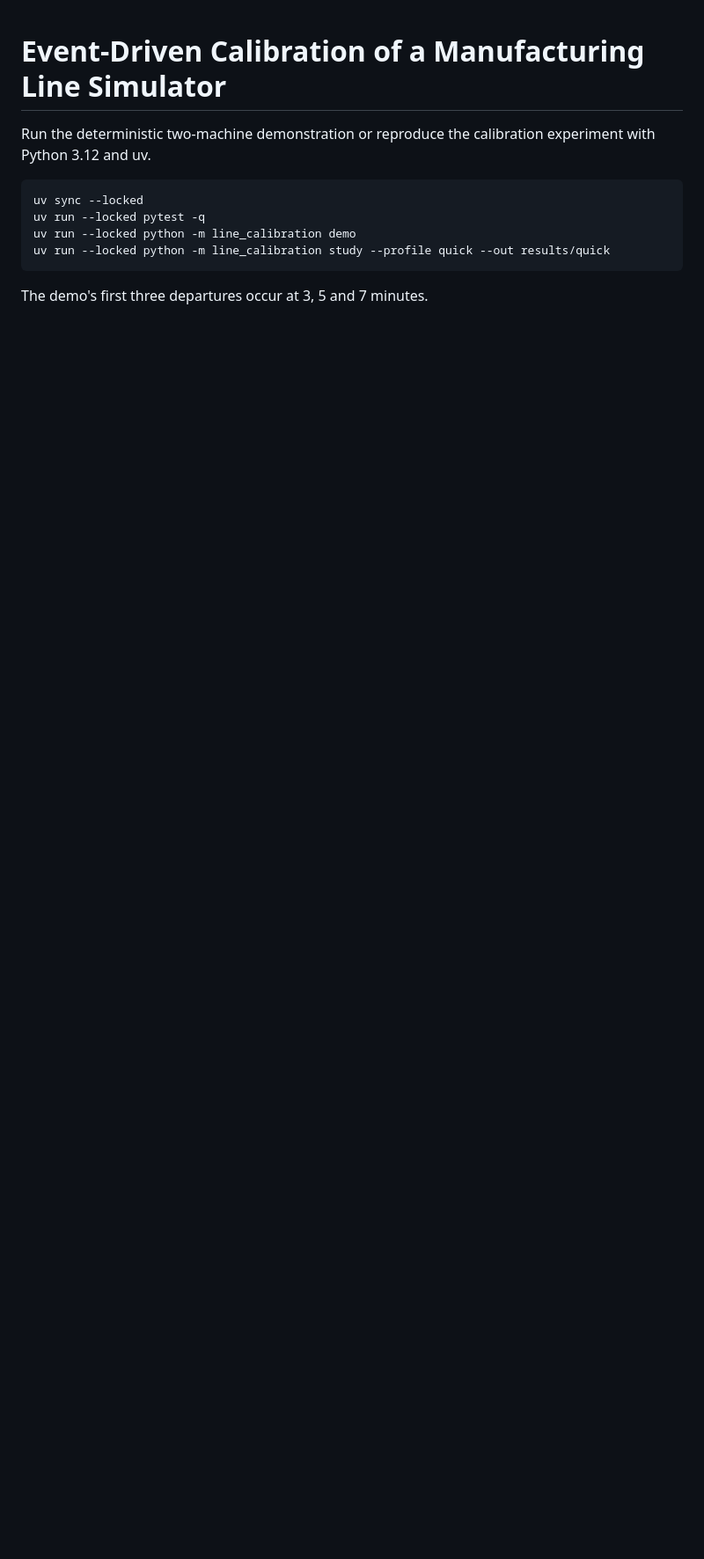
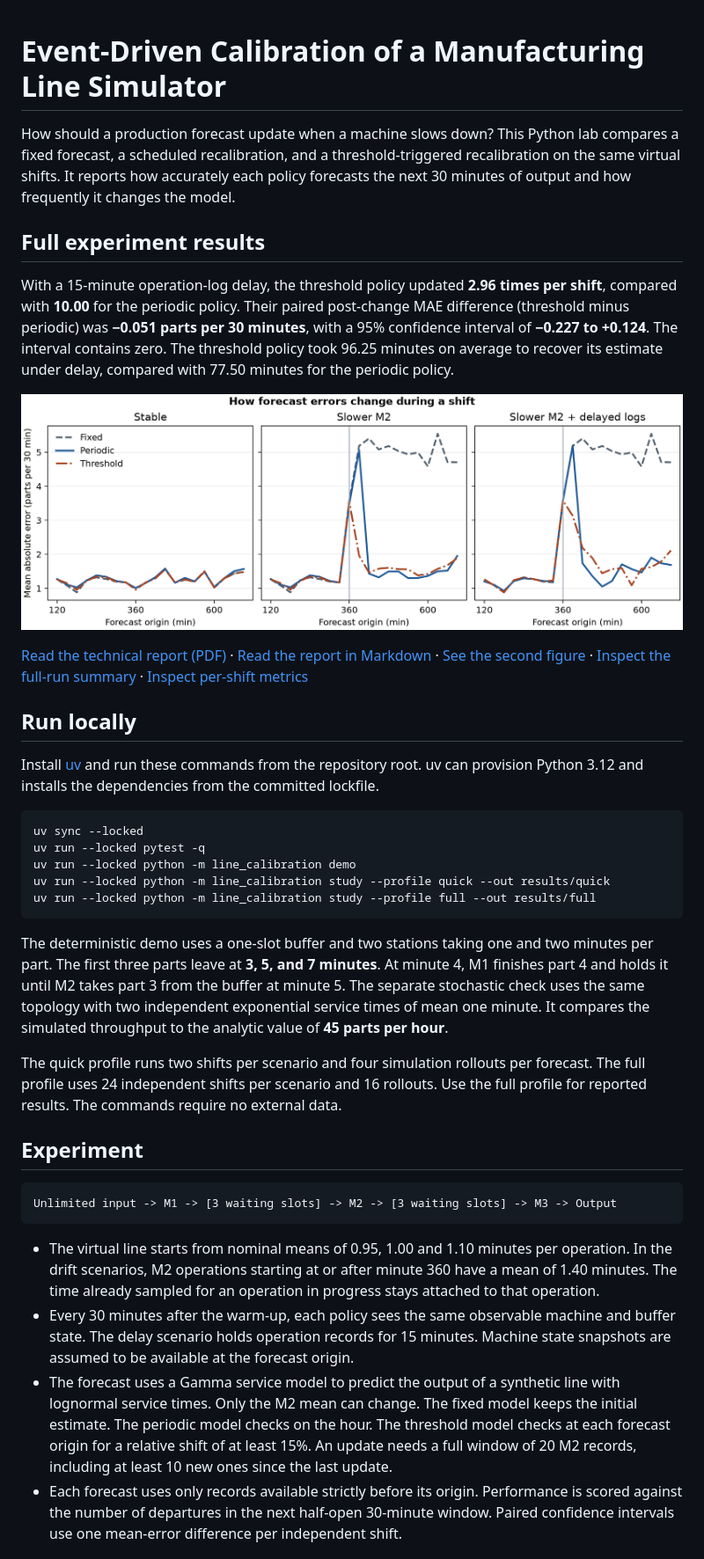
Before and after one commit to HuLuca111/production-line-calibration-lab, a Markdown page: README.md, the part around one of its changes. Shown at 88% size. Rendered like a GitHub page; pictures changed too: docs/figures/forecast-error.png (added); blank space fills up the shorter version.

Commit message:
docs: publish reproducible study results and technical report

````diff
--- a/README.md
+++ b/README.md
@@ -1,13 +1,73 @@
 # Event-Driven Calibration of a Manufacturing Line Simulator
 
-Run the deterministic two-machine demonstration or reproduce the calibration experiment
-with Python 3.12 and uv.
+How should a production forecast update when a machine slows down? This Python lab
+compares a fixed forecast, a scheduled recalibration, and a threshold-triggered
+recalibration on the same virtual shifts. It reports how accurately each policy
+forecasts the next 30 minutes of output and how frequently it changes the model.
 
-~~~sh
+## Full experiment results
+
+With a 15-minute operation-log delay, the threshold policy updated **2.96 times
+per shift**, compared with **10.00** for the periodic policy. Their paired
+post-change MAE difference (threshold minus periodic) was **−0.051 parts per
+30 minutes**, with a 95% confidence interval of **−0.227 to +0.124**. The interval
+contains zero. The threshold policy took 96.25 minutes on average to recover its
+estimate under delay, compared with 77.50 minutes for the periodic policy.
+
+![Mean rolling forecast error across stable and drift scenarios](docs/figures/forecast-error.png)
+
+[Read the technical report (PDF)](docs/technical-report.pdf) ·
+[Read the report in Markdown](docs/technical-report.md) ·
+[See the second figure](docs/figures/calibration-tradeoff.png) ·
+[Inspect the full-run summary](docs/evidence/summary.json) ·
+[Inspect per-shift metrics](docs/evidence/run-metrics.csv)
+
+## Run locally
+
+Install [uv](https://docs.astral.sh/uv/getting-started/installation/) and run these
+commands from the repository root. uv can provision Python 3.12 and installs the
+dependencies from the committed lockfile.
+
+```sh
 uv sync --locked
 uv run --locked pytest -q
 uv run --locked python -m line_calibration demo
 uv run --locked python -m line_calibration study --profile quick --out results/quick
-~~~
+uv run --locked python -m line_calibration study --profile full --out results/full
+```
 
-The demo's first three departures occur at 3, 5 and 7 minutes.
+The deterministic demo uses a one-slot buffer and two stations taking one and two
+minutes per part. The first three parts leave at **3, 5, and 7 minutes**. At minute 4,
+M1 finishes part 4 and holds it until M2 takes part 3 from the buffer at minute 5.
+The separate stochastic check uses the same topology with two independent
+exponential service times of mean one minute. It compares the simulated throughput
+to the analytic value of **45 parts per hour**.
+
+The quick profile runs two shifts per scenario and four simulation rollouts per
+forecast. The full profile uses 24 independent shifts per scenario and 16 rollouts.
+Use the full profile for reported results. The commands require no external data.
+
+## Experiment
+
+```text
+Unlimited input -> M1 -> [3 waiting slots] -> M2 -> [3 waiting slots] -> M3 -> Output
+```
+
+- The virtual line starts from nominal means of 0.95, 1.00 and 1.10 minutes per
+  operation. In the drift scenarios, M2 operations starting at or after minute 360
+  have a mean of 1.40 minutes. The time already sampled for an operation in progress
+  stays attached to that operation.
+- Every 30 minutes after the warm-up, each policy sees the same observable machine
+  and buffer state. The delay scenario holds operation records for 15 minutes.
+  Machine state snapshots are assumed to be available at the forecast origin.
+- The forecast uses a Gamma service model to predict the output of a synthetic line
+  with lognormal service times. Only the M2 mean can change. The fixed model keeps
+  the initial estimate. The periodic model checks on the hour. The threshold model
+  checks at each forecast origin for a relative shift of at least 15%. An update
+  needs a full window of 20 M2 records, including at least 10 new ones since the last
+  update.
+- Each forecast uses only records available strictly before its origin. Performance
+  is scored against the number of departures in the next half-open 30-minute
+  window. Paired confidence intervals use one mean-error difference per independent
+  shift.
+
````
Also changed, not shown: other parts of README.md (+14 -0 lines), docs/technical-report.md (added, +180 -0 lines), docs/figures/calibration-tradeoff.png (added), 6 other files.
